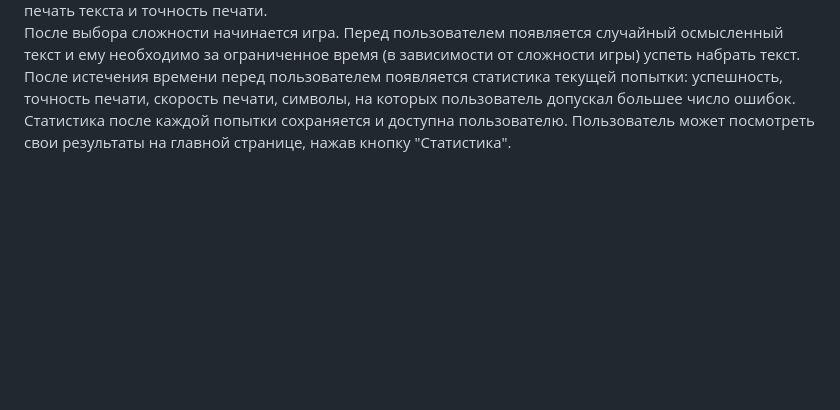
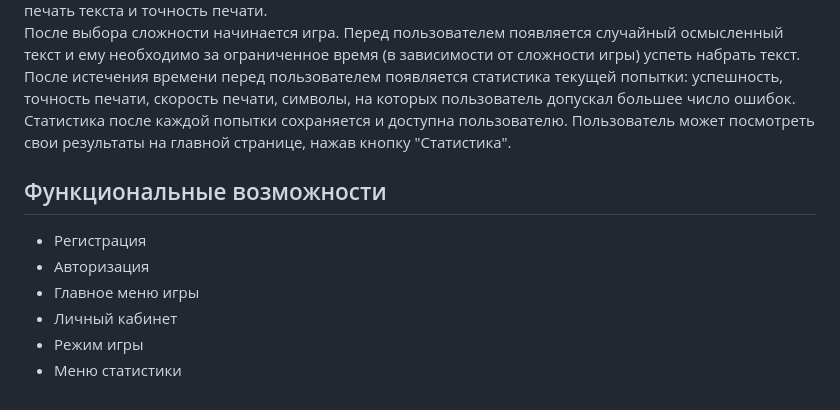
Before and after one commit to danelloptz/typeguru, a Markdown page: README.md, the part around the change. Rendered like a GitHub page; blank space fills up the shorter version.

```diff
--- a/README.md
+++ b/README.md
@@ -31,3 +31,11 @@ Backend: NodeJS, Express
 После выбора сложности начинается игра. Перед пользователем появляется случайный осмысленный текст и ему необходимо за ограниченное время (в зависимости от сложности игры) успеть набрать текст.
 После истечения времени перед пользователем появляется статистика текущей попытки: успешность, точность печати, скорость печати, символы, на которых пользователь допускал большее число ошибок.
 Статистика после каждой попытки сохраняется и доступна пользователю. Пользователь может посмотреть свои результаты на главной странице, нажав кнопку "Статистика".
+
+## Функциональные возможности
+- Регистрация
+- Авторизация
+- Главное меню игры
+- Личный кабинет
+- Режим игры
+- Меню статистики
```
